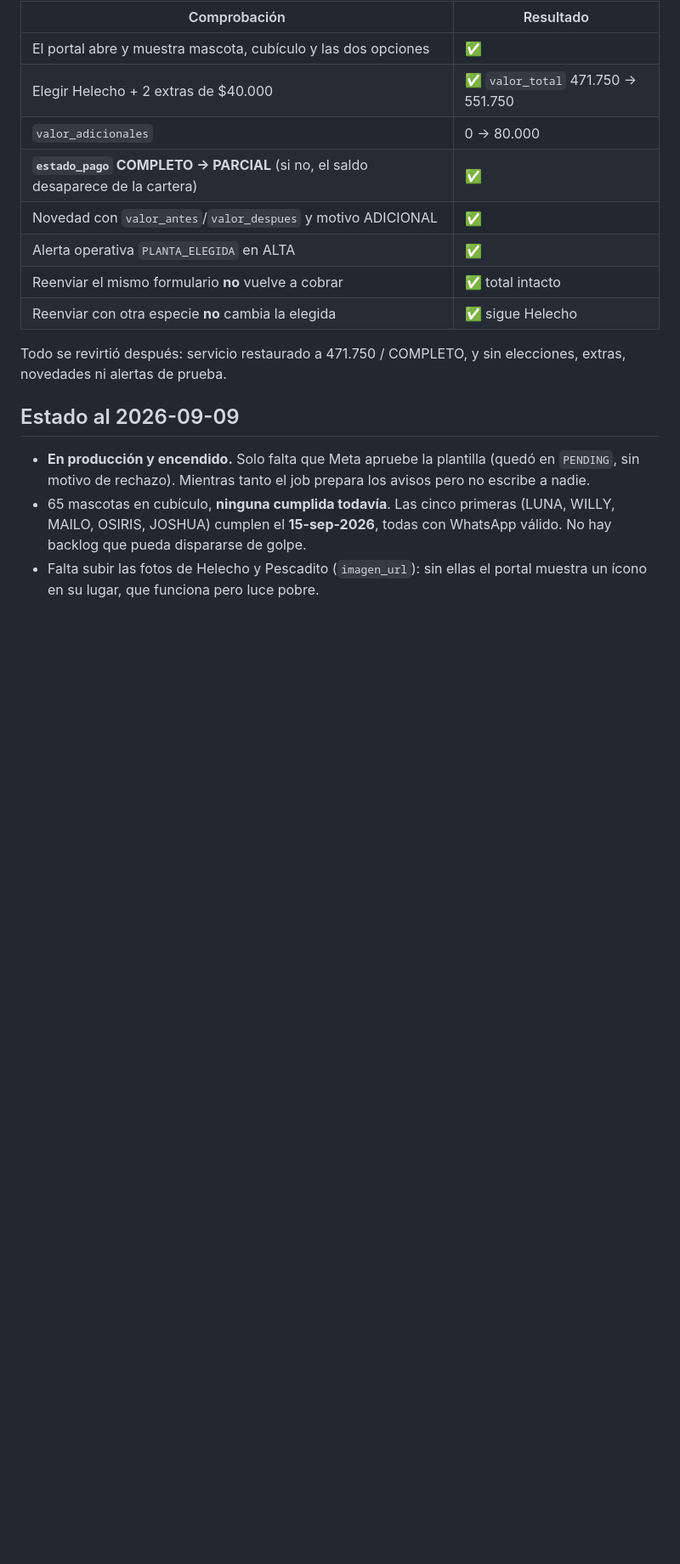
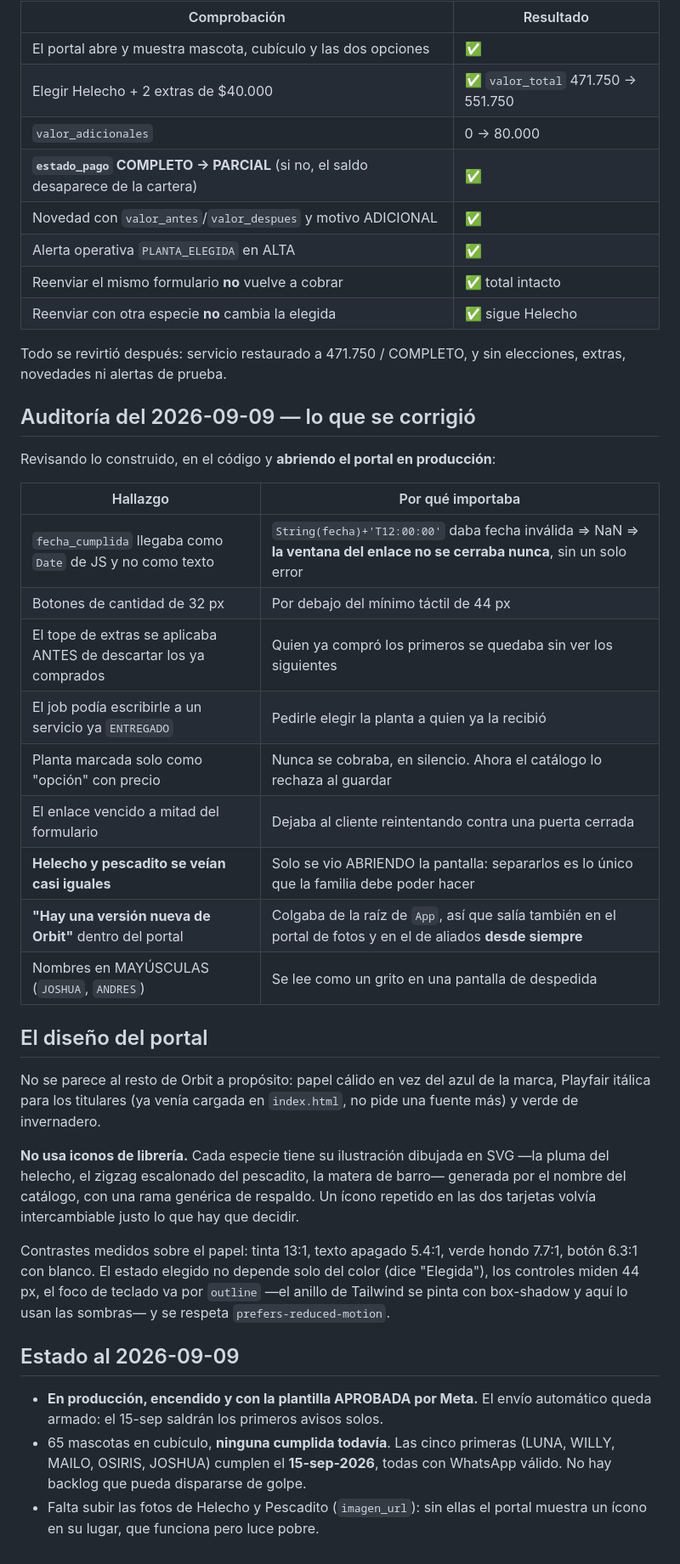
Before and after one commit to contactocaminoalcielo/cacapp, a Markdown page: docs/Eleccion_Planta_Compostaje.md, the part around one of its changes. Shown at 85% size. Rendered like a GitHub page; blank space fills up the shorter version.

Commit message:
docs: record the audit findings and the portal's design decisions
Co-Authored-By: Claude Opus 5 <noreply@anthropic.com>
Claude-Session: https://claude.ai/code/session_011R57f7GjRZzZNHnqXDeGrG

```diff
--- a/docs/Eleccion_Planta_Compostaje.md
+++ b/docs/Eleccion_Planta_Compostaje.md
@@ -120,11 +121,43 @@ comprobó el camino completo, incluido el del dinero:
 Todo se revirtió después: servicio restaurado a 471.750 / COMPLETO, y sin
 elecciones, extras, novedades ni alertas de prueba.
 
+## Auditoría del 2026-09-09 — lo que se corrigió
+
+Revisando lo construido, en el código y **abriendo el portal en producción**:
+
+| Hallazgo | Por qué importaba |
+|---|---|
+| `fecha_cumplida` llegaba como `Date` de JS y no como texto | `String(fecha)+'T12:00:00'` daba fecha inválida ⇒ NaN ⇒ **la ventana del enlace no se cerraba nunca**, sin un solo error |
+| Botones de cantidad de 32 px | Por debajo del mínimo táctil de 44 px |
+| El tope de extras se aplicaba ANTES de descartar los ya comprados | Quien ya compró los primeros se quedaba sin ver los siguientes |
+| El job podía escribirle a un servicio ya `ENTREGADO` | Pedirle elegir la planta a quien ya la recibió |
+| Planta marcada solo como "opción" con precio | Nunca se cobraba, en silencio. Ahora el catálogo lo rechaza al guardar |
+| El enlace vencido a mitad del formulario | Dejaba al cliente reintentando contra una puerta cerrada |
+| **Helecho y pescadito se veían casi iguales** | Solo se vio ABRIENDO la pantalla: separarlos es lo único que la familia debe poder hacer |
+| **"Hay una versión nueva de Orbit"** dentro del portal | Colgaba de la raíz de `App`, así que salía también en el portal de fotos y en el de aliados **desde siempre** |
+| Nombres en MAYÚSCULAS (`JOSHUA`, `ANDRES`) | Se lee como un grito en una pantalla de despedida |
+
+## El diseño del portal
+
+No se parece al resto de Orbit a propósito: papel cálido en vez del azul de la
+marca, Playfair itálica para los titulares (ya venía cargada en `index.html`, no
+pide una fuente más) y verde de invernadero.
+
+**No usa iconos de librería.** Cada especie tiene su ilustración dibujada en SVG
+—la pluma del helecho, el zigzag escalonado del pescadito, la matera de barro—
+generada por el nombre del catálogo, con una rama genérica de respaldo. Un ícono
+repetido en las dos tarjetas volvía intercambiable justo lo que hay que decidir.
+
+Contrastes medidos sobre el papel: tinta 13:1, texto apagado 5.4:1, verde hondo
+7.7:1, botón 6.3:1 con blanco. El estado elegido no depende solo del color (dice
+"Elegida"), los controles miden 44 px, el foco de teclado va por `outline` —el
+anillo de Tailwind se pinta con box-shadow y aquí lo usan las sombras— y se
+respeta `prefers-reduced-motion`.
+
 ## Estado al 2026-09-09
 
-- **En producción y encendido.** Solo falta que Meta apruebe la plantilla
-  (quedó en `PENDING`, sin motivo de rechazo). Mientras tanto el job prepara los
-  avisos pero no escribe a nadie.
+- **En producción, encendido y con la plantilla APROBADA por Meta.** El envío
+  automático queda armado: el 15-sep saldrán los primeros avisos solos.
 - 65 mascotas en cubículo, **ninguna cumplida todavía**. Las cinco primeras
   (LUNA, WILLY, MAILO, OSIRIS, JOSHUA) cumplen el **15-sep-2026**, todas con
   WhatsApp válido. No hay backlog que pueda dispararse de golpe.
```
Also changed, not shown: other parts of docs/Eleccion_Planta_Compostaje.md (+2 -1 lines).
